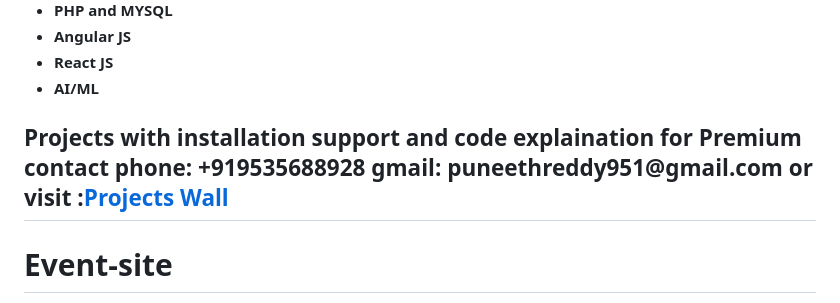
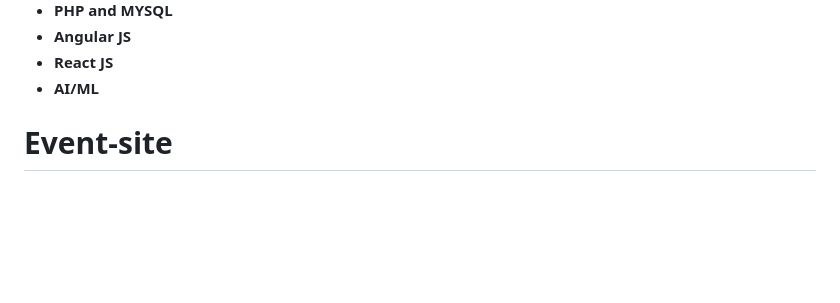
Before and after one commit to shubham181196/Event-Manager, a Markdown page: README.md, the part around the change. Rendered like a GitHub page; blank space fills up the shorter version.

```diff
--- a/README.md
+++ b/README.md
@@ -35,7 +35,7 @@
 	<li><b>React JS</b></li>
 	<li><b>AI/ML</b></li>
 </ul>
-<h2> Projects with installation support and code explaination for Premium contact phone: +919535688928 gmail: puneethreddy951@gmail.com or visit :<a href="http://www.projectswall.com/">Projects Wall</a></h2>
+
 
 # Event-site
 helps to register an users for on events conducted in college fests with simple logic with secured way
```
